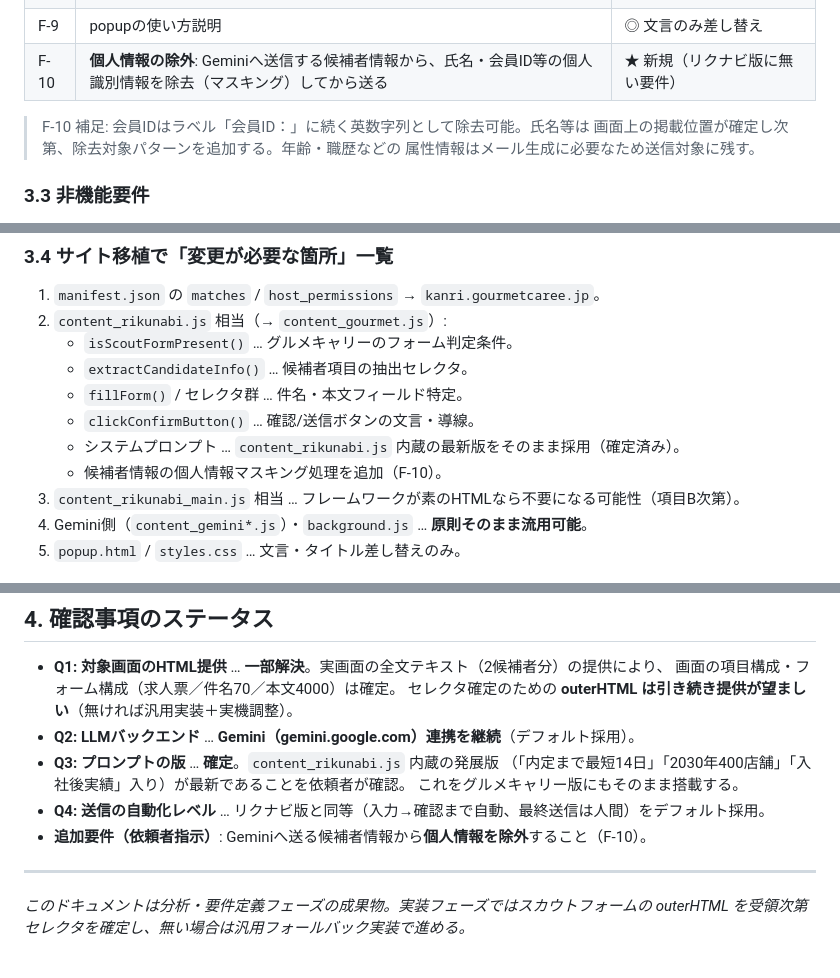
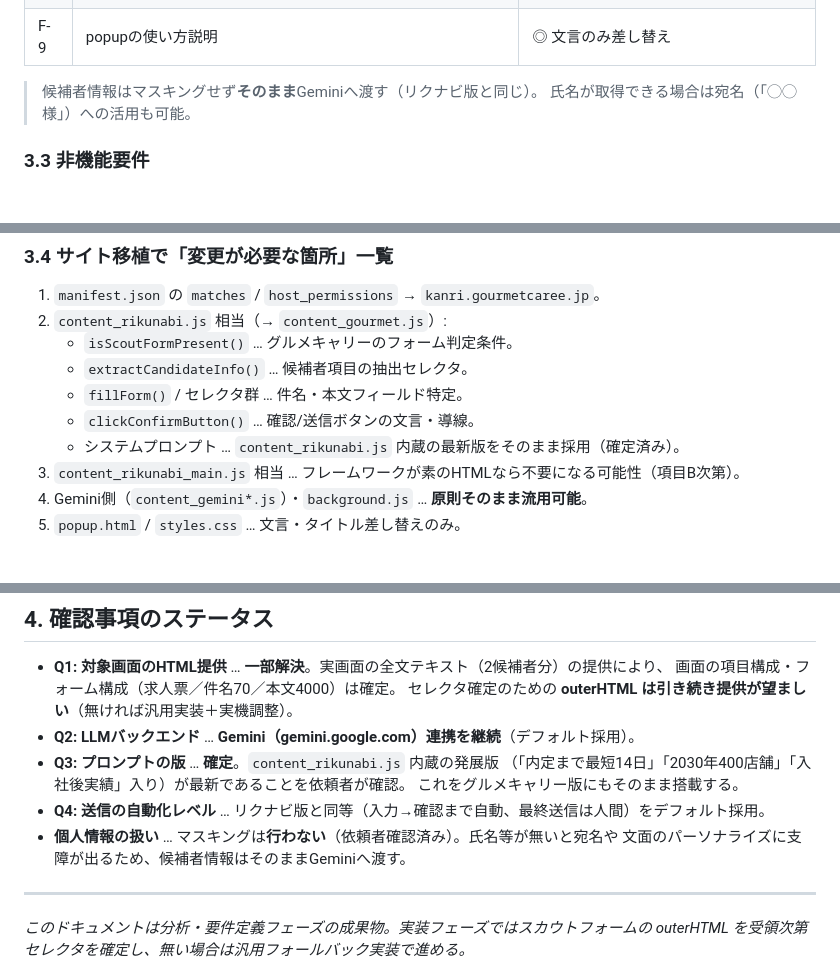
Before and after one commit to Fkzyk/gourmetcaree, a Markdown page: docs/01_分析と要件定義.md, 3 parts joined by grey strips. Rendered like a GitHub page.

Commit message:
F-10(個人情報マスキング要件)を撤回
依頼者確認により、候補者情報はマスキングせずそのままGeminiへ渡す
方針に変更。氏名が無いと宛名等のパーソナライズに支障が出るため。

Co-Authored-By: Claude Opus 4.8 <noreply@anthropic.com>
Claude-Session: https://claude.ai/code/session_01Bti8rcZN2FDquH6n8W2XJm

```diff
--- a/docs/01_分析と要件定義.md
+++ b/docs/01_分析と要件定義.md
@@ -145,11 +145,9 @@ Chrome拡張（Manifest V3）で、**採用管理サイト** と **Gemini** の2
 | F-7 | 「確認」→「送信」導線の自動化 | △ **サイトの導線に合わせ調整**（項目D） |
 | F-8 | 当日送信件数カウンタ（24時リセット）＋バッジ | ◎ そのまま流用 |
 | F-9 | popupの使い方説明 | ◎ 文言のみ差し替え |
-| F-10 | **個人情報の除外**: Geminiへ送信する候補者情報から、氏名・会員ID等の個人識別情報を除去（マスキング）してから送る | ★ 新規（リクナビ版に無い要件） |
 
-> F-10 補足: 会員IDはラベル「会員ID：」に続く英数字列として除去可能。氏名等は
-> 画面上の掲載位置が確定し次第、除去対象パターンを追加する。年齢・職歴などの
-> 属性情報はメール生成に必要なため送信対象に残す。
+> 候補者情報はマスキングせず**そのまま**Geminiへ渡す（リクナビ版と同じ）。
+> 氏名が取得できる場合は宛名（「◯◯様」）への活用も可能。
 
 ### 3.3 非機能要件
 
@@ -167,7 +165,6 @@ Chrome拡張（Manifest V3）で、**採用管理サイト** と **Gemini** の2
    - `fillForm()` / セレクタ群 … 件名・本文フィールド特定。
    - `clickConfirmButton()` … 確認/送信ボタンの文言・導線。
    - システムプロンプト … `content_rikunabi.js` 内蔵の最新版をそのまま採用（確定済み）。
-   - 候補者情報の個人情報マスキング処理を追加（F-10）。
 3. `content_rikunabi_main.js` 相当 … フレームワークが素のHTMLなら不要になる可能性（項目B次第）。
 4. Gemini側（`content_gemini*.js`）・`background.js` … **原則そのまま流用可能**。
 5. `popup.html` / `styles.css` … 文言・タイトル差し替えのみ。
@@ -193,7 +190,8 @@ Chrome拡張（Manifest V3）で、**採用管理サイト** と **Gemini** の2
   （「内定まで最短14日」「2030年400店舗」「入社後実績」入り）が最新であることを依頼者が確認。
   これをグルメキャリー版にもそのまま搭載する。
 - **Q4: 送信の自動化レベル** … リクナビ版と同等（入力→確認まで自動、最終送信は人間）をデフォルト採用。
-- **追加要件（依頼者指示）**: Geminiへ送る候補者情報から**個人情報を除外**すること（F-10）。
+- **個人情報の扱い** … マスキングは**行わない**（依頼者確認済み）。氏名等が無いと宛名や
+  文面のパーソナライズに支障が出るため、候補者情報はそのままGeminiへ渡す。
 
 ---
 
```
